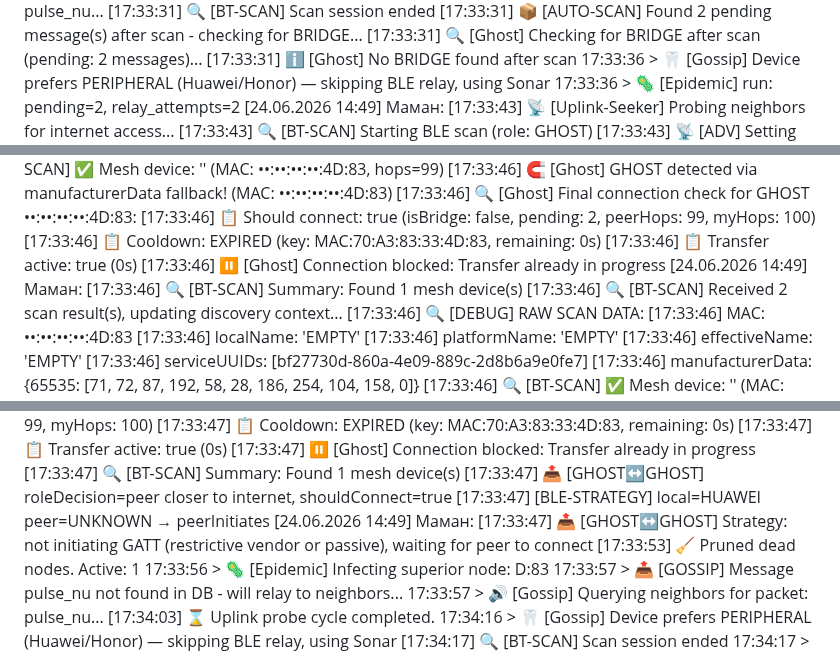
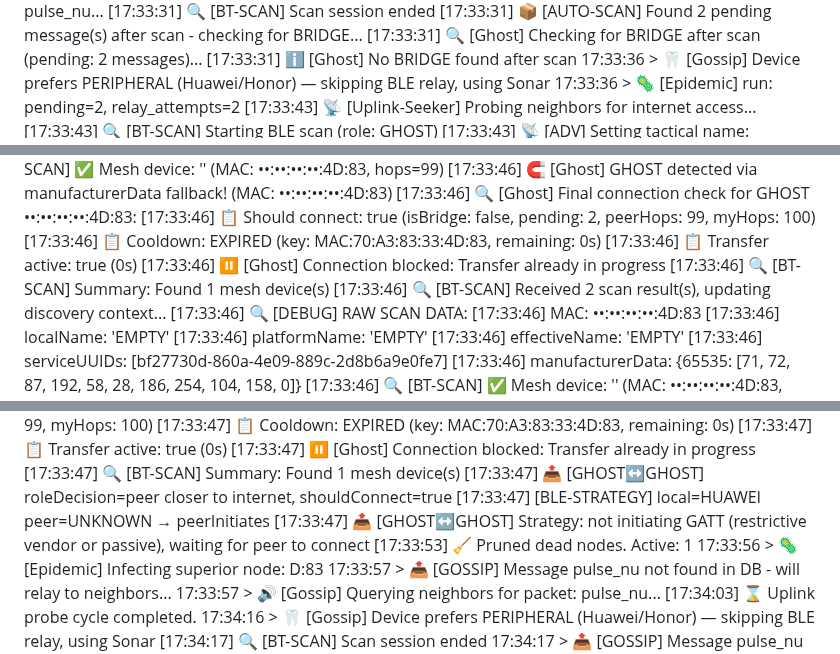
Before and after one commit to pslergy/memento-mori-app, a Markdown page: LOGS.md, 3 parts joined by grey strips. GitHub-like rendering.

```diff
--- a/LOGS.md
+++ b/LOGS.md
@@ -109,7 +109,7 @@
 [17:33:31] ℹ️ [Ghost] No BRIDGE found after scan
 17:33:36 > 🦷 [Gossip] Device prefers PERIPHERAL (Huawei/Honor) — skipping BLE relay, using Sonar
 17:33:36 > 🦠 [Epidemic] run: pending=2, relay_attempts=2
-[24.06.2026 14:49] Маман: [17:33:43] 📡 [Uplink-Seeker] Probing neighbors for internet access...
+[17:33:43] 📡 [Uplink-Seeker] Probing neighbors for internet access...
 [17:33:43] 🔍 [BT-SCAN] Starting BLE scan (role: GHOST)
 [17:33:43] 📡 [ADV] Setting tactical name: 'M_100_1_GHOS' (length: 12)
 17:33:43 > 🦷 [BT] ℹ️ [ADV] Keeping GATT server active (advertising-only stop)
@@ -165,7 +165,7 @@
 [17:33:46]	📋 Cooldown: EXPIRED (key: MAC:70:A3:83:33:4D:83, remaining: 0s)
 [17:33:46]	📋 Transfer active: true (0s)
 [17:33:46] ⏸️ [Ghost] Connection blocked: Transfer already in progress
-[24.06.2026 14:49] Маман: [17:33:46] 🔍 [BT-SCAN] Summary: Found 1 mesh device(s)
+[17:33:46] 🔍 [BT-SCAN] Summary: Found 1 mesh device(s)
 [17:33:46] 🔍 [BT-SCAN] Received 2 scan result(s), updating discovery context...
 [17:33:46] 🔍 [DEBUG] RAW SCAN DATA:
 [17:33:46]	MAC: ••:••:••:••:4D:83
@@ -224,7 +224,7 @@
 [17:33:47] 🔍 [BT-SCAN] Summary: Found 1 mesh device(s)
 [17:33:47] 📤 [GHOST↔GHOST] roleDecision=peer closer to internet, shouldConnect=true
 [17:33:47] [BLE-STRATEGY] local=HUAWEI peer=UNKNOWN → peerInitiates
-[24.06.2026 14:49] Маман: [17:33:47] 📤 [GHOST↔GHOST] Strategy: not initiating GATT (restrictive vendor or passive), waiting for peer to connect
+[17:33:47] 📤 [GHOST↔GHOST] Strategy: not initiating GATT (restrictive vendor or passive), waiting for peer to connect
 [17:33:53] 🧹 Pruned dead nodes. Active: 1
 17:33:56 > 🦠 [Epidemic] Infecting superior node: D:83
 17:33:57 > 📤 [GOSSIP] Message pulse_nu not found in DB - will relay to neighbors...
```
Also changed, not shown: other parts of LOGS.md (+6 -4 lines).
